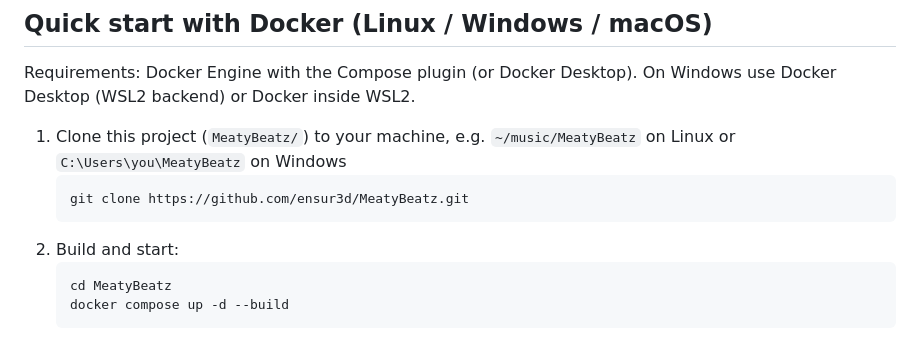
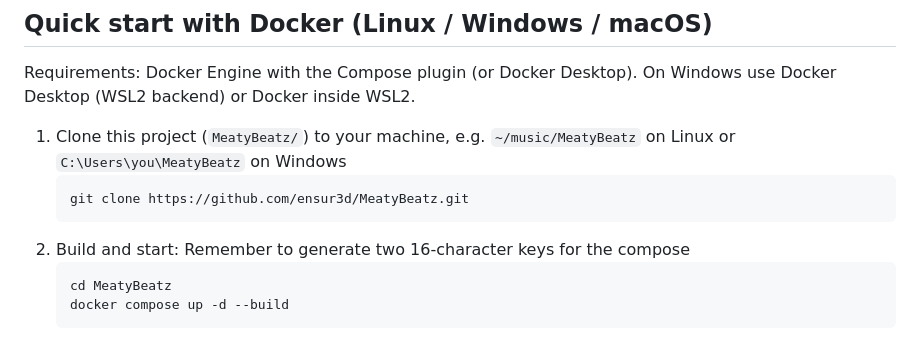
Before and after one commit to ensur3d/MeatyBeatz, a Markdown page: README.md, the part around the change. Drawn GitHub-style.

````diff
--- a/README.md
+++ b/README.md
@@ -83,7 +83,7 @@ Windows use Docker Desktop (WSL2 backend) or Docker inside WSL2.
    ```bash
    git clone https://github.com/ensur3d/MeatyBeatz.git
    ```
-2. Build and start:
+2. Build and start: Remember to generate two 16-character keys for the compose
    ```bash
    cd MeatyBeatz
    docker compose up -d --build
````
